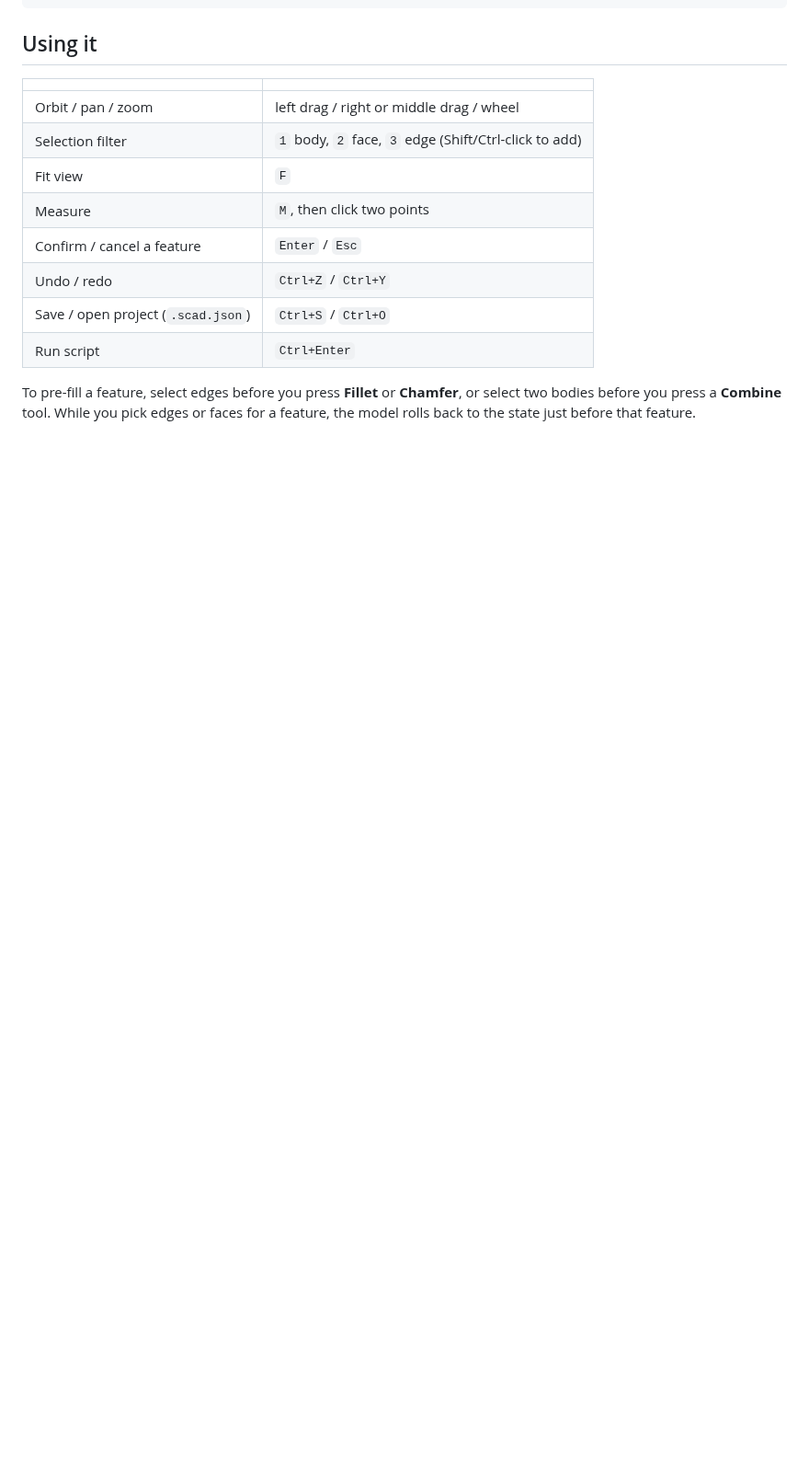
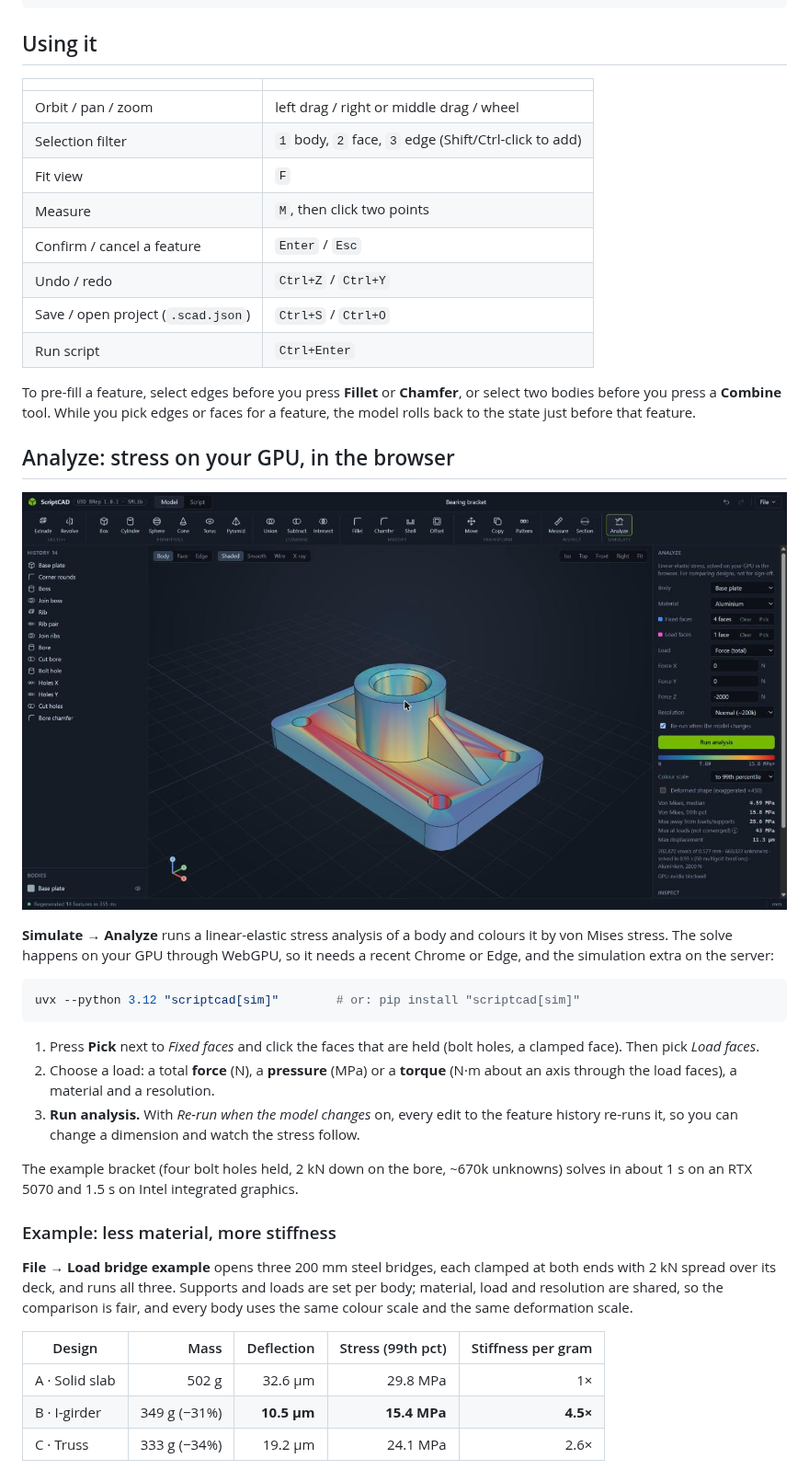
Before and after one commit to rubenhekkens/scriptcad, a Markdown page: README.md, the part around one of its changes. Shown at 92% size. Rendered like a GitHub page; pictures changed too: docs/analyze-mode.jpg (added); blank space fills up the shorter version.

````diff
--- a/README.md
+++ b/README.md
@@ -104,3 +104,38 @@ or select two bodies before you press a **Combine** tool. While you pick edges
 or faces for a feature, the model rolls back to the state just before that
 feature.
 
+## Analyze: stress on your GPU, in the browser
+
+![Analyze mode on the example bracket](docs/analyze-mode.jpg)
+
+**Simulate → Analyze** runs a linear-elastic stress analysis of a body and colours it by
+von Mises stress. The solve happens on your GPU through WebGPU, so it needs a recent
+Chrome or Edge, and the simulation extra on the server:
+
+```bash
+uvx --python 3.12 "scriptcad[sim]"        # or: pip install "scriptcad[sim]"
+```
+
+1. Press **Pick** next to *Fixed faces* and click the faces that are held (bolt holes,
+   a clamped face). Then pick *Load faces*.
+2. Choose a load: a total **force** (N), a **pressure** (MPa) or a **torque** (N·m about an
+   axis through the load faces), a material and a resolution.
+3. **Run analysis.** With *Re-run when the model changes* on, every edit to the feature
+   history re-runs it, so you can change a dimension and watch the stress follow.
+
+The example bracket (four bolt holes held, 2 kN down on the bore, ~670k unknowns) solves
+in about 1 s on an RTX 5070 and 1.5 s on Intel integrated graphics.
+
+### Example: less material, more stiffness
+
+**File → Load bridge example** opens three 200 mm steel bridges, each clamped at both ends
+with 2 kN spread over its deck, and runs all three. Supports and loads are set per body;
+material, load and resolution are shared, so the comparison is fair, and every body uses
+the same colour scale and the same deformation scale.
+
+| Design | Mass | Deflection | Stress (99th pct) | Stiffness per gram |
+|---|---:|---:|---:|---:|
+| A · Solid slab | 502 g | 32.6 µm | 29.8 MPa | 1× |
+| B · I-girder | 349 g (−31%) | **10.5 µm** | **15.4 MPa** | **4.5×** |
+| C · Truss | 333 g (−34%) | 19.2 µm | 24.1 MPa | 2.6× |
+
````
Also changed, not shown: other parts of README.md (+22 -0 lines), docs/bridges-deformed.jpg (added), docs/bridges-stress.jpg (added), 11 other files.
